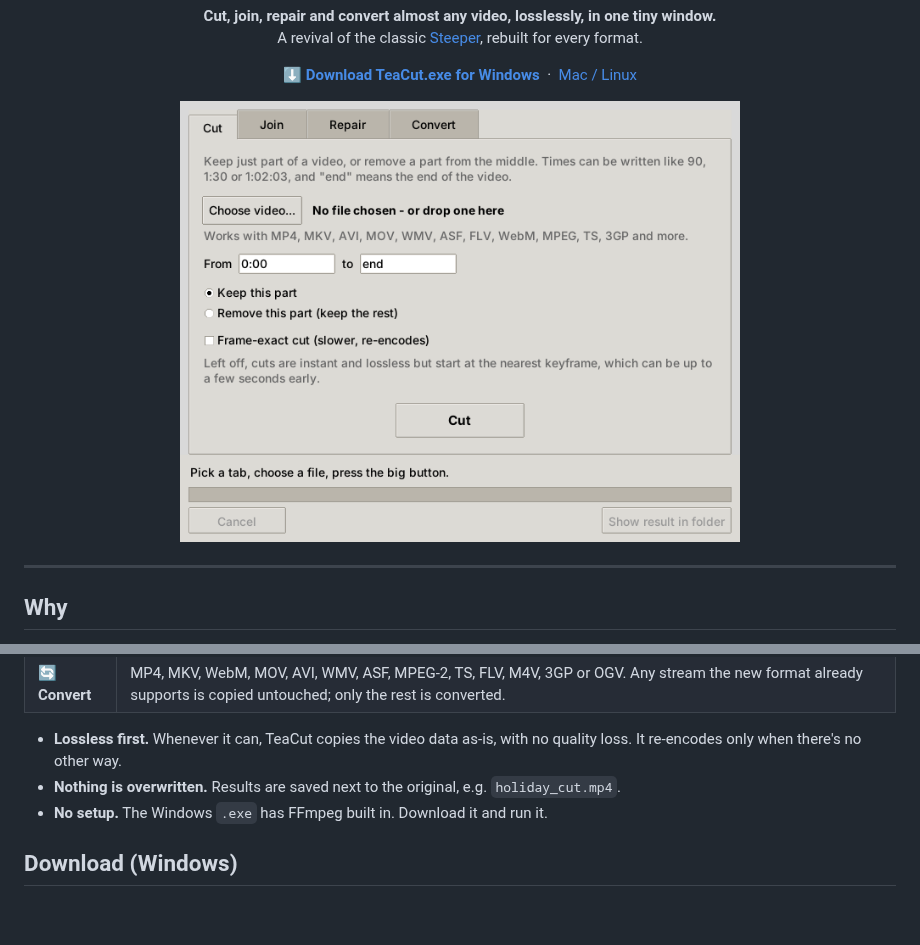
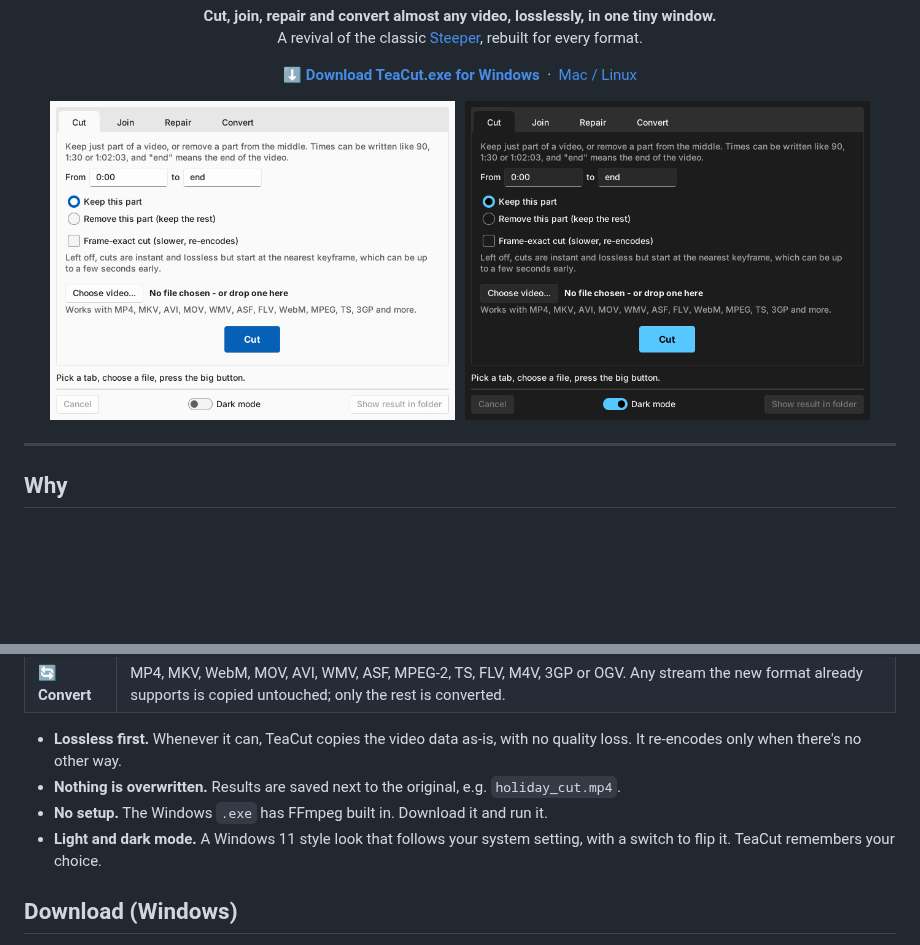
Before and after one commit to SeanShaffer88/TeaCut, a Markdown page: README.md, 2 parts joined by grey strips. GitHub-like rendering; pictures changed too: assets/screenshot.png; blank space fills up the shorter version.

```diff
--- a/README.md
+++ b/README.md
@@ -16,7 +16,7 @@
 </p>
 
 <p align="center">
-  <img src="assets/screenshot.png" alt="TeaCut window" width="560">
+  <img src="assets/screenshot.png" alt="TeaCut in light and dark mode" width="820">
 </p>
 
 ---
@@ -45,6 +45,7 @@ underneath, so it opens practically anything:
 * **Lossless first.** Whenever it can, TeaCut copies the video data as-is, with no quality loss. It re-encodes only when there's no other way.
 * **Nothing is overwritten.** Results are saved next to the original, e.g. `holiday_cut.mp4`.
 * **No setup.** The Windows `.exe` has FFmpeg built in. Download it and run it.
+* **Light and dark mode.** A Windows 11 style look that follows your system setting, with a switch to flip it. TeaCut remembers your choice.
 
 ## Download (Windows)
 
```
Also changed, not shown: 4 other files.
